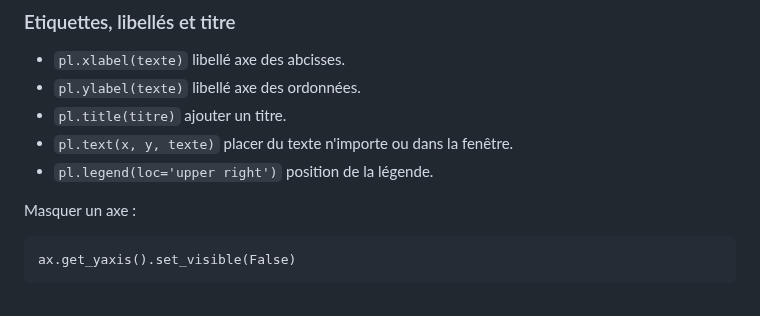
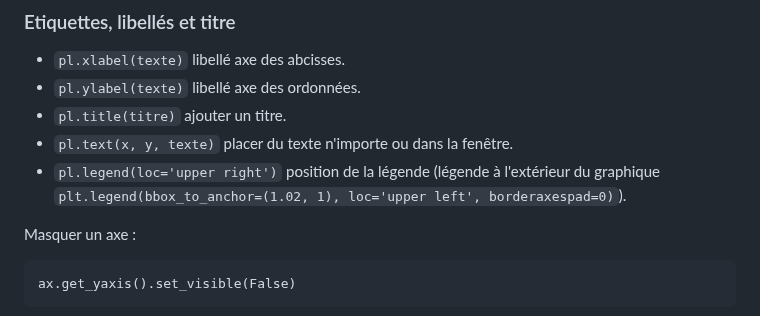
Before and after one commit to gdemare/gdemare.github.io, a Markdown page: aide-memoire/statistique/graphiques_py.md, the part around the change. Drawn GitHub-style.

````diff
--- a/aide-memoire/statistique/graphiques_py.md
+++ b/aide-memoire/statistique/graphiques_py.md
@@ -49,7 +49,7 @@ Exemple : `ro--` points rouges reliés par des traits en pointillé.
 * `pl.ylabel(texte)` libellé axe des ordonnées.
 * `pl.title(titre)` ajouter un titre.
 * `pl.text(x, y, texte)` placer du texte n'importe ou dans la fenêtre.
-* `pl.legend(loc='upper right')` position de la légende.
+* `pl.legend(loc='upper right')` position de la légende (légende à l'extérieur du graphique `plt.legend(bbox_to_anchor=(1.02, 1), loc='upper left', borderaxespad=0)`).
 
 Masquer un axe :
 ```ax = pl.gca()
````
